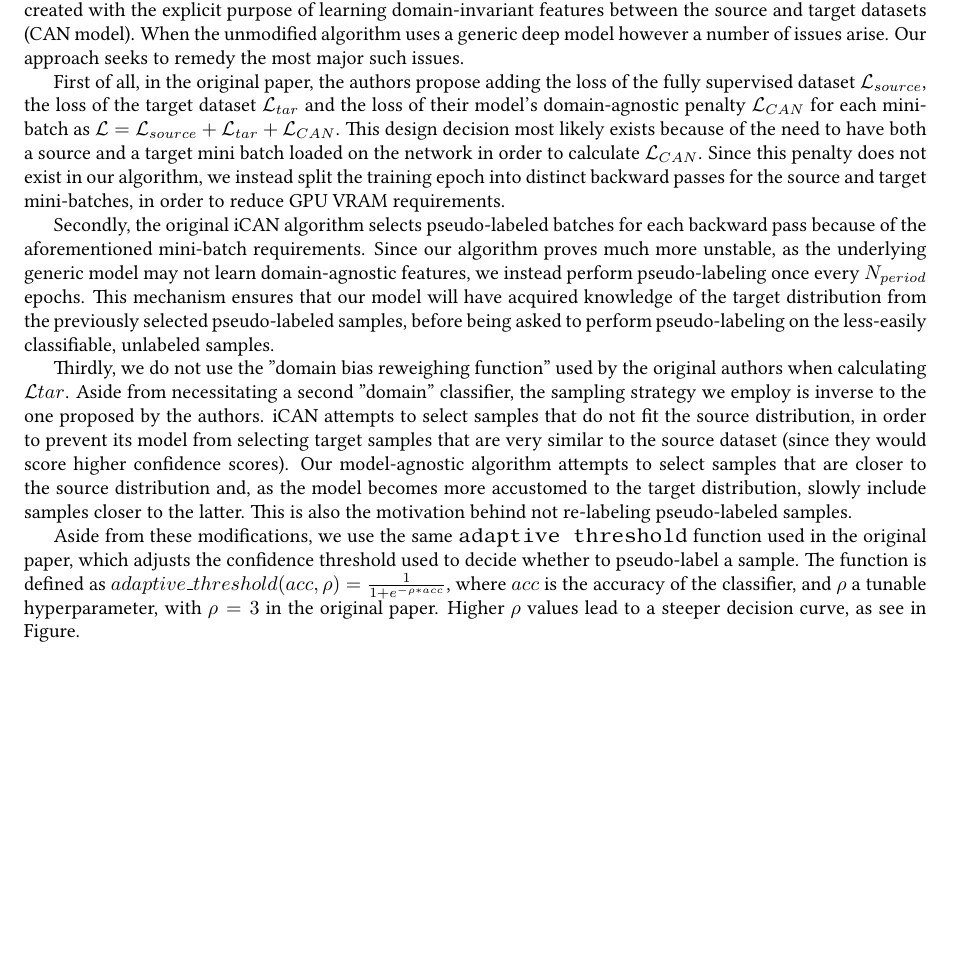
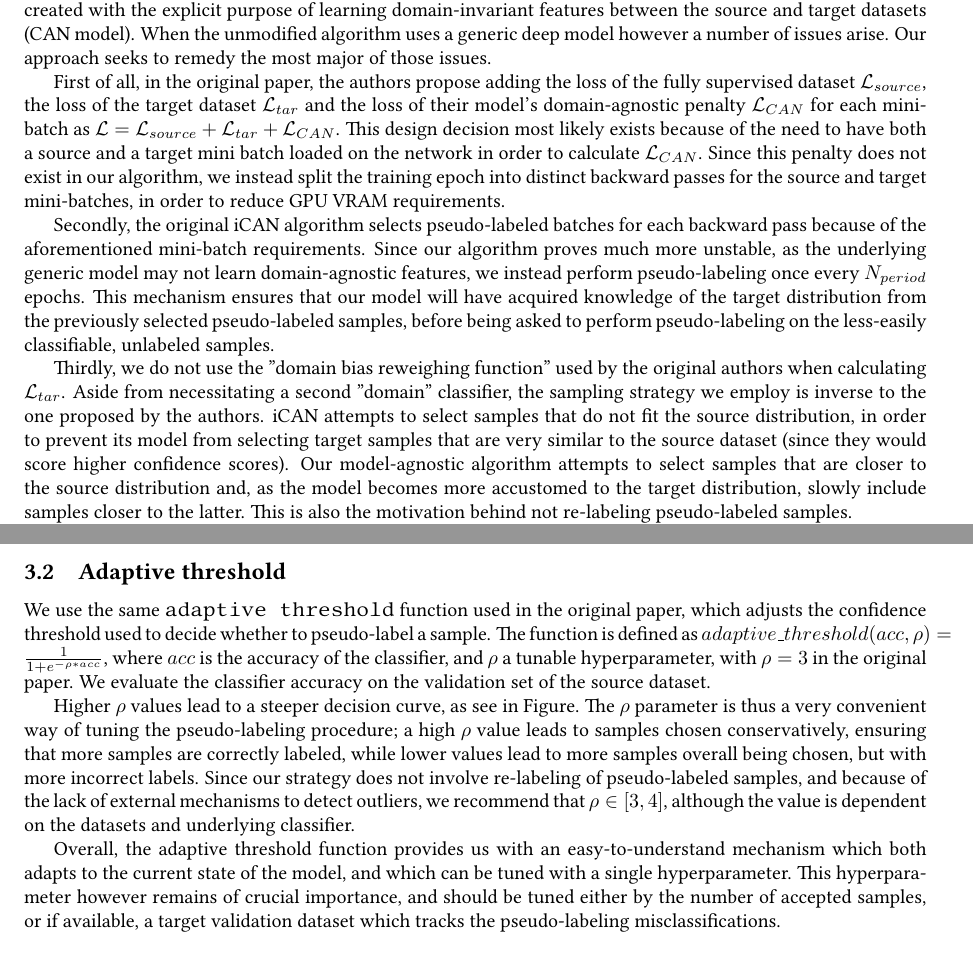
Before and after one commit to dimits-ts/deep_vision_domain_adaptation, a LaTeX document (report.tex): part of page 2 of 3 before the commit and two parts of pages 2 and 3 of 3 after it, the two joined at a grey line, cut so that both start at the same text, the shorter picture padded with empty space. Compiled offline with pdfLaTeX.

Commit message:
adaptive threshold report section

```diff
--- a/report.tex
+++ b/report.tex
@@ -45,16 +45,13 @@
 
 	\subsection{Model-agnostic Pseudo-labeling algorithm}
 
-	We use a modified version of the iCAN algorithm \cite{ican}. The original iCAN algorithm was designed around a model created with the explicit purpose of learning domain-invariant features between the source and target datasets (CAN model). When the unmodified algorithm uses a generic deep model however a number of issues arise. Our approach seeks to remedy the most major such issues.
+	We use a modified version of the iCAN algorithm \cite{ican}. The original iCAN algorithm was designed around a model created with the explicit purpose of learning domain-invariant features between the source and target datasets (CAN model). When the unmodified algorithm uses a generic deep model however a number of issues arise. Our approach seeks to remedy the most major of those issues.
 
 	First of all, in the original paper, the authors propose adding the loss of the fully supervised dataset $\loss_{source}$, the loss of the target dataset $\loss_{tar}$ and the loss of their model's domain-agnostic penalty $\loss_{CAN}$ for each mini-batch as $\loss = \loss_{source} + \loss_{tar} + \loss_{CAN}$. This design decision most likely exists because of the need to have both a source and a target mini batch loaded on the network in order to calculate $\loss_{CAN}$. Since this penalty does not exist in our algorithm, we instead split the training epoch into distinct backward passes for the source and target mini-batches, in order to reduce GPU VRAM requirements.
 
 	Secondly, the original iCAN algorithm selects pseudo-labeled batches for each backward pass because of the aforementioned mini-batch requirements. Since our algorithm proves much more unstable, as the underlying generic model may not learn domain-agnostic features, we instead perform pseudo-labeling once every $N_{period}$ epochs. This mechanism ensures that our model will have acquired knowledge of the target distribution from the previously selected pseudo-labeled samples, before being asked to perform pseudo-labeling on the less-easily classifiable, unlabeled samples.
 
-	Thirdly, we do not use the "domain bias reweighing function" used by the original authors when calculating $\loss{tar}$. Aside from necessitating a second "domain" classifier, the sampling strategy we employ is inverse to the one proposed by the authors. iCAN attempts to select samples that do not fit the source distribution, in order to prevent its model from selecting target samples that are very similar to the source dataset (since they would score higher confidence scores). Our model-agnostic algorithm attempts to select samples that are closer to the source distribution and, as the model becomes more accustomed to the target distribution, slowly include samples closer to the latter. This is also the motivation behind not re-labeling pseudo-labeled samples.
-
-	Aside from these modifications, we use the same \texttt{adaptive threshold} function used in the original paper, which adjusts the confidence threshold used to decide whether to pseudo-label a sample. The function is defined as $adaptive\_threshold(acc, \rho) = \frac{1}{1+e^{-\rho*acc}}$, where $acc$ is the accuracy of the classifier, and $\rho$ a tunable hyperparameter, with $\rho=3$ in the original paper. Higher $\rho$ values lead to a steeper decision curve, as see in Figure. %TODO: include figure
-
+	Thirdly, we do not use the "domain bias reweighing function" used by the original authors when calculating $\loss_{tar}$. Aside from necessitating a second "domain" classifier, the sampling strategy we employ is inverse to the one proposed by the authors. iCAN attempts to select samples that do not fit the source distribution, in order to prevent its model from selecting target samples that are very similar to the source dataset (since they would score higher confidence scores). Our model-agnostic algorithm attempts to select samples that are closer to the source distribution and, as the model becomes more accustomed to the target distribution, slowly include samples closer to the latter. This is also the motivation behind not re-labeling pseudo-labeled samples.
 
 	The modified procedure can be found in Algorithm \ref{al::modified-ican}, where $D_{source}$ is the source dataset containing the training instances, $D_{target}$ is the equivalent target dataset and $\%$ is the modulo operator.
 
@@ -87,5 +84,16 @@
 		\end{algorithmic}
 	\end{algorithm}
 
+
+	\subsection{Adaptive threshold}
+
+	We use the same \texttt{adaptive threshold} function used in the original paper, which adjusts the confidence threshold used to decide whether to pseudo-label a sample. The function is defined as $adaptive\_threshold(acc, \rho) = \frac{1}{1+e^{-\rho*acc}}$, where $acc$ is the accuracy of the classifier, and $\rho$ a tunable hyperparameter, with $\rho=3$ in the original paper. We evaluate the classifier accuracy on the validation set of the source dataset.
+
+	Higher $\rho$ values lead to a steeper decision curve, as see in Figure. The $\rho$ parameter is thus a very convenient way of tuning the pseudo-labeling procedure; a high $\rho$ value leads to samples chosen conservatively, ensuring that more samples are correctly labeled, while lower values lead to more samples overall being chosen, but with more incorrect labels. Since our strategy does not involve re-labeling of pseudo-labeled samples, and because of the lack of external mechanisms to detect outliers, we recommend that $\rho \in [3,4]$, although the value is dependent on the datasets and underlying classifier.
+	%TODO: include figure
+
+	Overall, the adaptive threshold function provides us with an easy-to-understand mechanism which both adapts to the current state of the model, and which can be tuned with a single hyperparameter. This hyperparameter however remains of crucial importance, and should be tuned either by the number of accepted samples, or if available, a target validation dataset which tracks the pseudo-labeling misclassifications.
+
+
 	\printbibliography
 \end{document}
```
Also changed, not shown: report.pdf.
